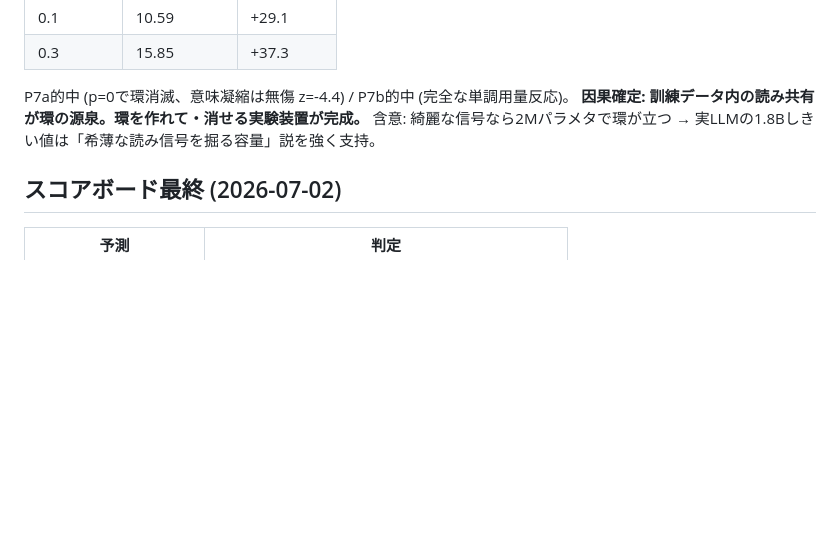
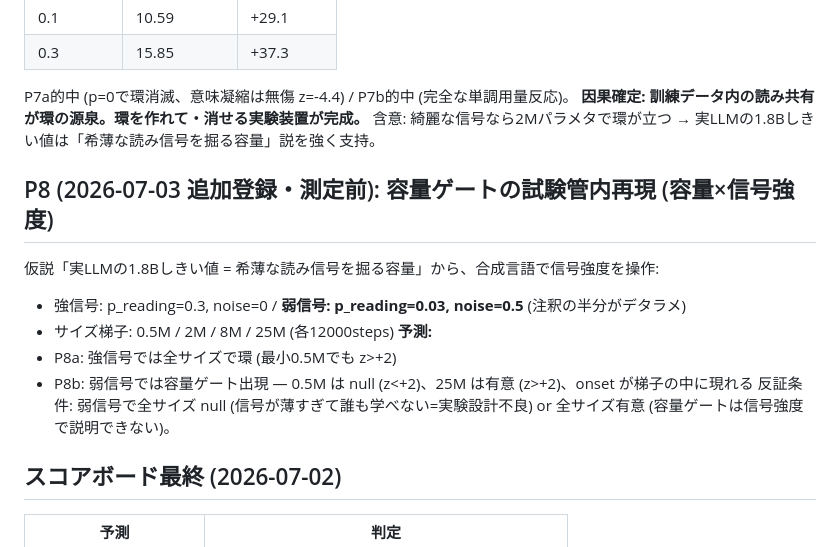
Before and after one commit to hajimedayo328/attribution-graph-poc, a Markdown page: PREREGISTRATION.md, the part around the change. GitHub-like rendering; blank space fills up the shorter version.

Commit message:
docs: P8 事前登録 - 容量ゲートの試験管内再現 (容量×信号強度、測定前固定)

```diff
--- a/PREREGISTRATION.md
+++ b/PREREGISTRATION.md
@@ -105,6 +105,16 @@ P7a的中 (p=0で環消滅、意味凝縮は無傷 z=-4.4) / P7b的中 (完全
 **因果確定: 訓練データ内の読み共有が環の源泉。環を作れて・消せる実験装置が完成。**
 含意: 綺麗な信号なら2Mパラメタで環が立つ → 実LLMの1.8Bしきい値は「希薄な読み信号を掘る容量」説を強く支持。
 
+
+## P8 (2026-07-03 追加登録・測定前): 容量ゲートの試験管内再現 (容量×信号強度)
+仮説「実LLMの1.8Bしきい値 = 希薄な読み信号を掘る容量」から、合成言語で信号強度を操作:
+- 強信号: p_reading=0.3, noise=0 / **弱信号: p_reading=0.03, noise=0.5** (注釈の半分がデタラメ)
+- サイズ梯子: 0.5M / 2M / 8M / 25M (各12000steps)
+**予測:**
+- P8a: 強信号では全サイズで環 (最小0.5Mでも z>+2)
+- P8b: 弱信号では容量ゲート出現 — 0.5M は null (z<+2)、25M は有意 (z>+2)、onset が梯子の中に現れる
+反証条件: 弱信号で全サイズ null (信号が薄すぎて誰も学べない=実験設計不良) or 全サイズ有意 (容量ゲートは信号強度で説明できない)。
+
 ## スコアボード最終 (2026-07-02)
 | 予測 | 判定 |
 |---|---|
```
